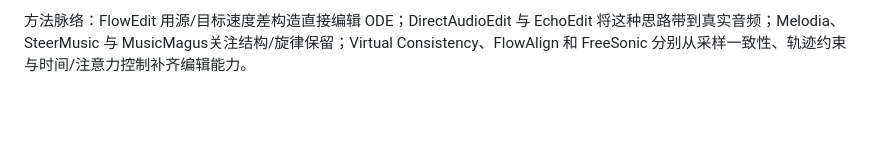
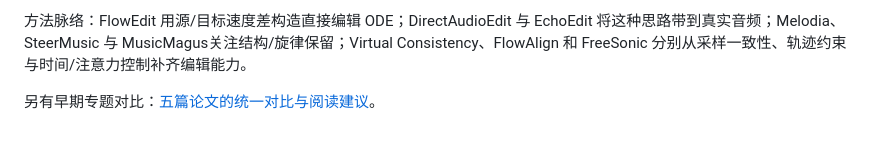
Before and after one commit to wang1673/-, a Markdown page: papers/README.md, the part around the change. Rendered like a GitHub page; blank space fills up the shorter version.

Commit message:
Link existing related literature comparison

```diff
--- a/papers/README.md
+++ b/papers/README.md
@@ -18,3 +18,5 @@
 每篇目录还包括 arXiv 元数据、章节与公式定位、论文 LaTeX 源、抽取文本、讲解关键图、源码快照和中文注释版（若有官方代码）、代码许可证与行号映射。论文 PDF 可从每篇精读稿所链接的 arXiv 页面获取；原始 PDF 未重复镜像进本仓库。
 
 方法脉络：FlowEdit 用源/目标速度差构造直接编辑 ODE；DirectAudioEdit 与 EchoEdit 将这种思路带到真实音频；Melodia、SteerMusic 与 MusicMagus关注结构/旋律保留；Virtual Consistency、FlowAlign 和 FreeSonic 分别从采样一致性、轨迹约束与时间/注意力控制补齐编辑能力。
+
+另有早期专题对比：[五篇论文的统一对比与阅读建议](五篇论文对比.md)。
```
